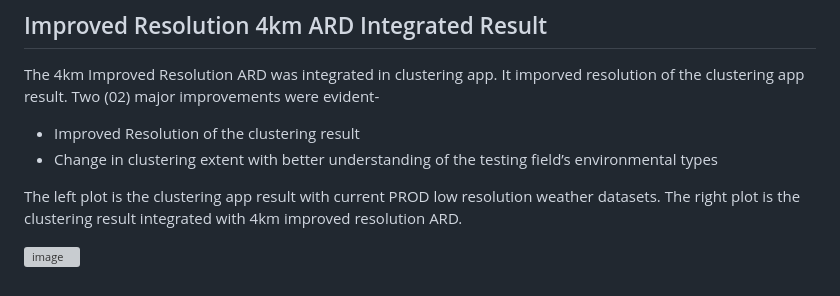
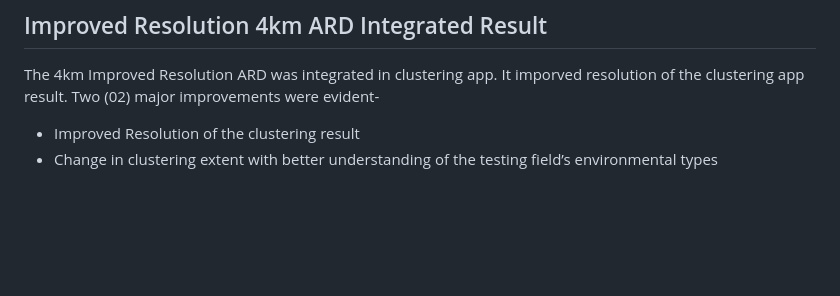
Before and after one commit to mdfahimhasan/climate_downscale, a Markdown page: README.md, the part around the change. Rendered like a GitHub page; blank space fills up the shorter version; grey boxes are pictures that could not be loaded.

```diff
--- a/README.md
+++ b/README.md
@@ -34,7 +34,3 @@ The following folders in the repo consists of the listed materials
 The 4km Improved Resolution ARD was integrated in clustering app. It imporved resolution of the clustering app result. Two (02) major improvements were evident-
 - Improved Resolution of the clustering result
 - Change in clustering extent with better understanding of the testing field’s environmental types
-
-The left plot is the clustering app result with current PROD low resolution weather datasets. The right plot is the clustering result integrated with 4km improved resolution ARD.
-
-![image](https://github.com/mdfahimhasan/data-pipeline-env-model/assets/77580408/974d1925-050c-4165-ae3a-a887fbe3f25f)
```
